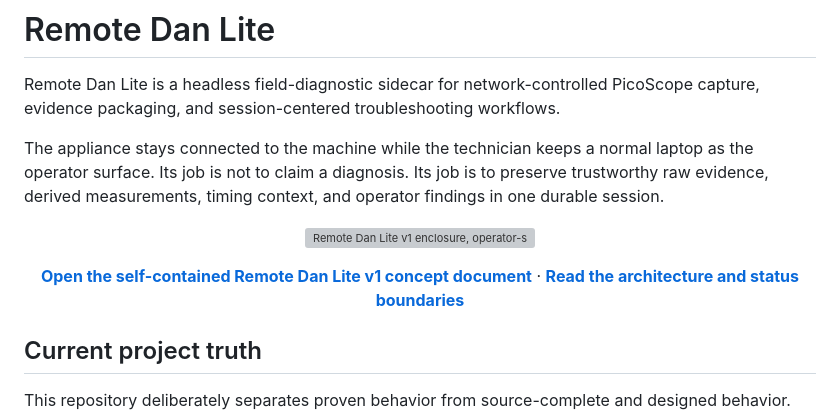
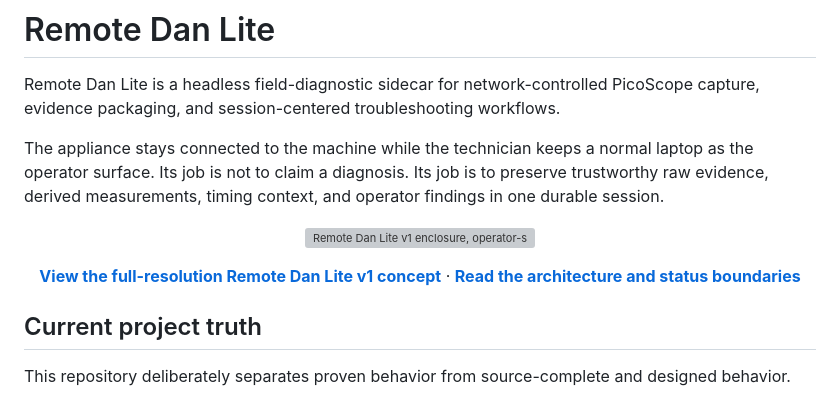
Before and after one commit to dandckr-ops/remote-dan-lite, a Markdown page: README.md, the part around one of its changes. Rendered like a GitHub page; grey boxes are pictures that could not be loaded.

Commit message:
docs: link concept preview to rendered image

```diff
--- a/README.md
+++ b/README.md
@@ -11,7 +11,7 @@ The appliance stays connected to the machine while the technician keeps a normal
 </p>
 
 <p align="center">
-  <a href="docs/remote-dan-lite-v1-concept.html"><strong>Open the self-contained Remote Dan Lite v1 concept document</strong></a>
+  <a href="docs/assets/remote-dan-lite-v1-concept.png"><strong>View the full-resolution Remote Dan Lite v1 concept</strong></a>
   ·
   <a href="docs/architecture.md"><strong>Read the architecture and status boundaries</strong></a>
 </p>
```
Also changed, not shown: other parts of README.md (+1 -1 lines).
